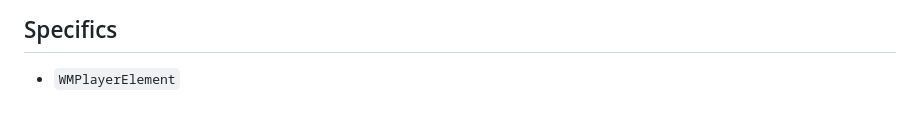
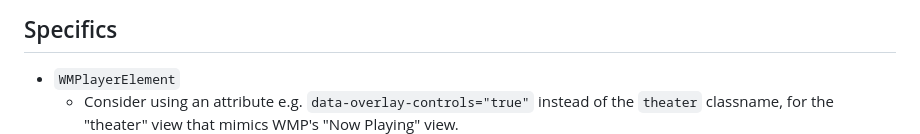
Before and after one commit to DavidJCobb/wmp-svg, a Markdown page: lab/TODO.md, the part around the change. GitHub-like rendering; blank space fills up the shorter version.

```diff
--- a/lab/TODO.md
+++ b/lab/TODO.md
@@ -18,6 +18,7 @@ Overview:
 ## Specifics
 
 * `WMPlayerElement`
+  * Consider using an attribute e.g. `data-overlay-controls="true"` instead of the `theater` classname, for the "theater" view that mimics WMP's "Now Playing" view.
   * We need "disabled" states for the "previous" and "next" buttons' glassy backing. In the normal player UI, these buttons are never disabled (because WMP will just pick something from your library, same as play/pause), but they can be disabled in the "theater" UI  (wherein the player controls are overlaid on the video). We're mimicking WMP's UI, not the full program design: we won't always have a previous or next media item, so I think we want more visible disable states. (Plus, we need the graphics for "theater" mode either way.)
   * Theater: "previous" and "next" don't have a glassy shine on their "normal" state when in this view. We should implement this as a fifth "button sprite" in their spritesheet, setting `--button-sprite-count: 5` and then using `--use-button-sprite: 4` for the "normal" state in the theater view.
   * The tray's fill and borders aren't well-handled. I don't like the mishmash of borders, clip-paths, and positioning tricks we use for it.
```
